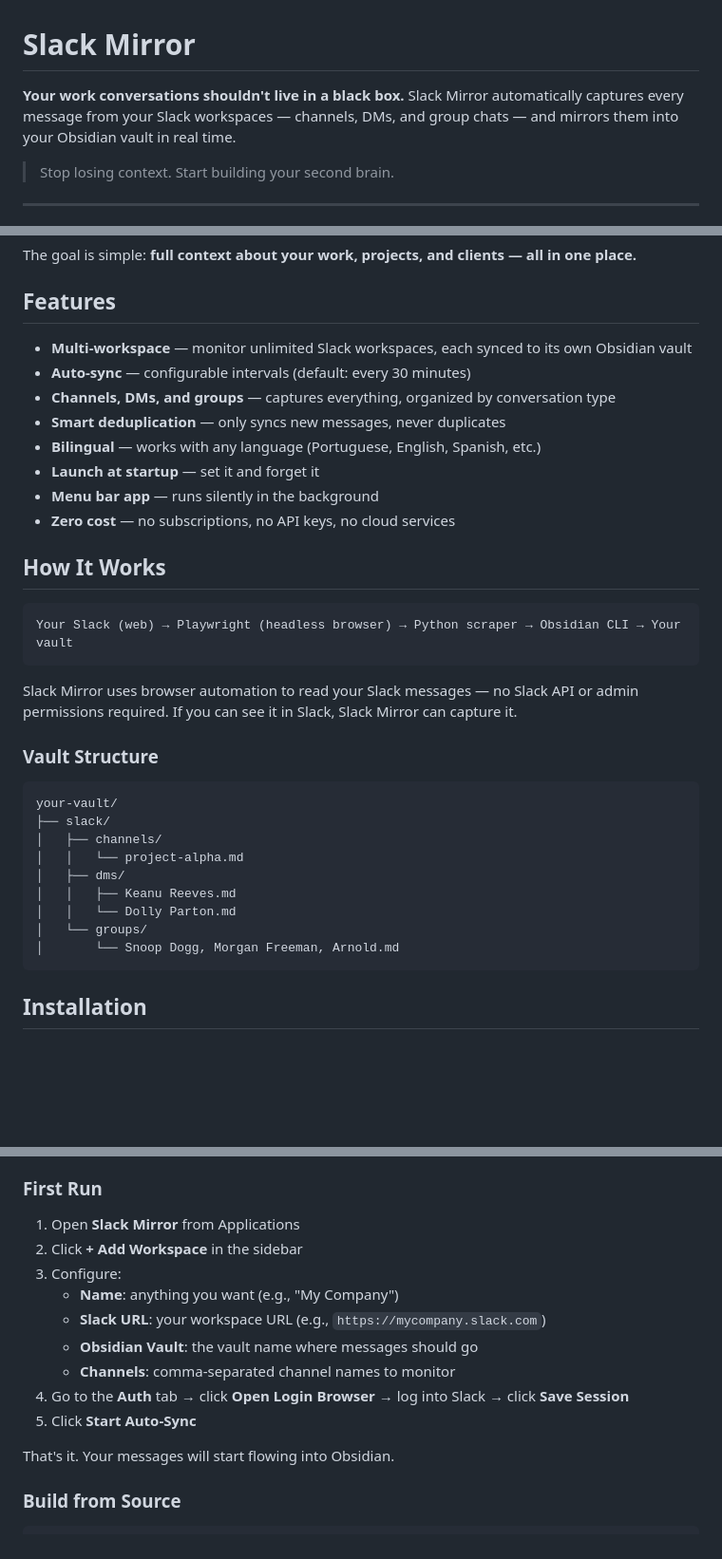
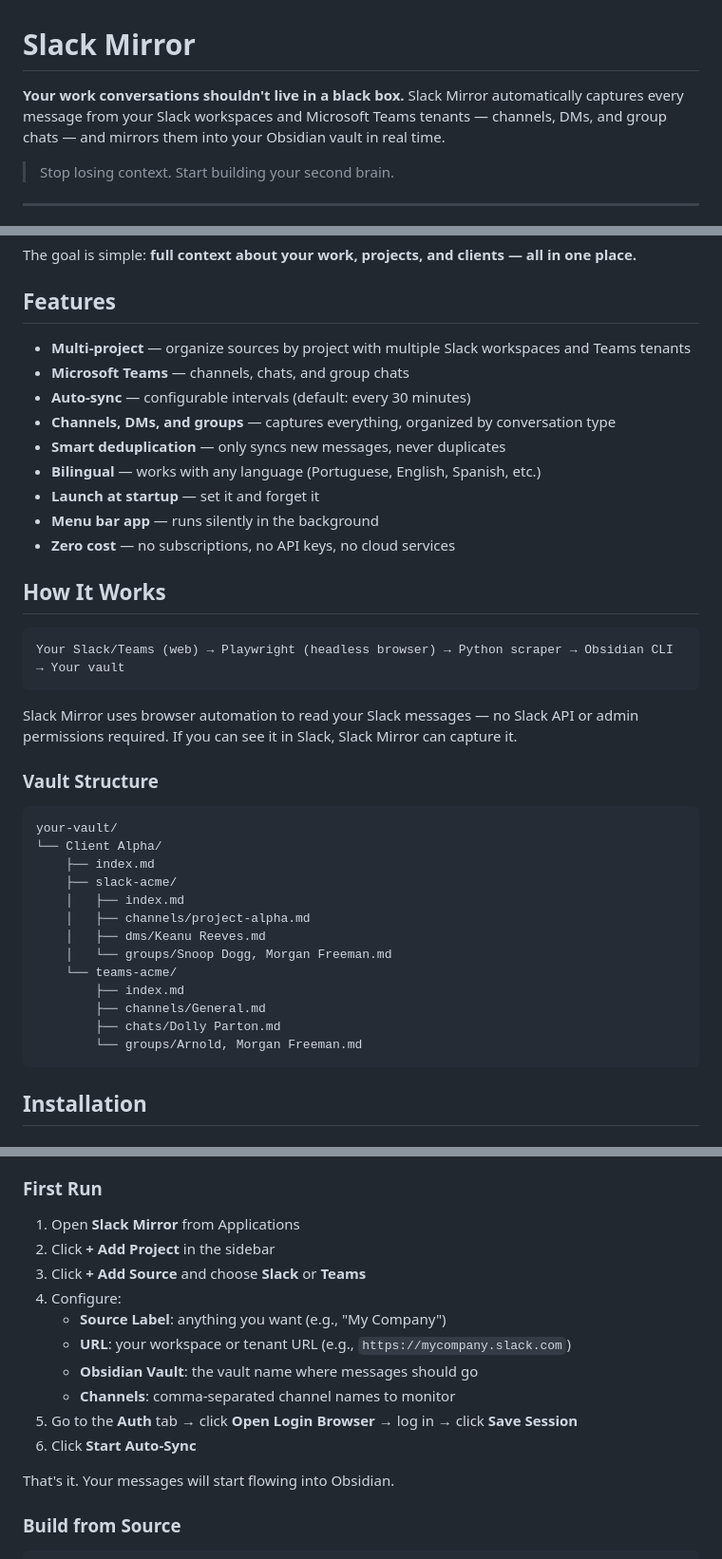
Before and after one commit to cadukiz/slack-mirror, a Markdown page: README.md, 3 parts joined by grey strips. Shown at 95% size. Rendered like a GitHub page; blank space fills up the shorter version.

Commit message:
docs: update README for multi-source projects and Teams support

````diff
--- a/README.md
+++ b/README.md
@@ -1,6 +1,6 @@
 # Slack Mirror
 
-**Your work conversations shouldn't live in a black box.** Slack Mirror automatically captures every message from your Slack workspaces — channels, DMs, and group chats — and mirrors them into your Obsidian vault in real time.
+**Your work conversations shouldn't live in a black box.** Slack Mirror automatically captures every message from your Slack workspaces and Microsoft Teams tenants — channels, DMs, and group chats — and mirrors them into your Obsidian vault in real time.
 
 > Stop losing context. Start building your second brain.
 
@@ -36,7 +36,8 @@ The goal is simple: **full context about your work, projects, and clients — al
 
 ## Features
 
-- **Multi-workspace** — monitor unlimited Slack workspaces, each synced to its own Obsidian vault
+- **Multi-project** — organize sources by project with multiple Slack workspaces and Teams tenants
+- **Microsoft Teams** — channels, chats, and group chats
 - **Auto-sync** — configurable intervals (default: every 30 minutes)
 - **Channels, DMs, and groups** — captures everything, organized by conversation type
 - **Smart deduplication** — only syncs new messages, never duplicates
@@ -48,7 +49,7 @@ The goal is simple: **full context about your work, projects, and clients — al
 ## How It Works
 
 ```
-Your Slack (web) → Playwright (headless browser) → Python scraper → Obsidian CLI → Your vault
+Your Slack/Teams (web) → Playwright (headless browser) → Python scraper → Obsidian CLI → Your vault
 ```
 
 Slack Mirror uses browser automation to read your Slack messages — no Slack API or admin permissions required. If you can see it in Slack, Slack Mirror can capture it.
@@ -57,14 +58,18 @@ Slack Mirror uses browser automation to read your Slack messages — no Slack AP
 
 ```
 your-vault/
-├── slack/
-│   ├── channels/
-│   │   └── project-alpha.md
-│   ├── dms/
-│   │   ├── Keanu Reeves.md
-│   │   └── Dolly Parton.md
-│   └── groups/
-│       └── Snoop Dogg, Morgan Freeman, Arnold.md
+└── Client Alpha/
+    ├── index.md
+    ├── slack-acme/
+    │   ├── index.md
+    │   ├── channels/project-alpha.md
+    │   ├── dms/Keanu Reeves.md
+    │   └── groups/Snoop Dogg, Morgan Freeman.md
+    └── teams-acme/
+        ├── index.md
+        ├── channels/General.md
+        ├── chats/Dolly Parton.md
+        └── groups/Arnold, Morgan Freeman.md
 ```
 
 ## Installation
@@ -84,14 +89,15 @@ Open the DMG and drag Slack Mirror to your Applications folder.
 ### First Run
 
 1. Open **Slack Mirror** from Applications
-2. Click **+ Add Workspace** in the sidebar
-3. Configure:
-   - **Name**: anything you want (e.g., "My Company")
-   - **Slack URL**: your workspace URL (e.g., `https://mycompany.slack.com`)
+2. Click **+ Add Project** in the sidebar
+3. Click **+ Add Source** and choose **Slack** or **Teams**
+4. Configure:
+   - **Source Label**: anything you want (e.g., "My Company")
+   - **URL**: your workspace or tenant URL (e.g., `https://mycompany.slack.com`)
    - **Obsidian Vault**: the vault name where messages should go
    - **Channels**: comma-separated channel names to monitor
-4. Go to the **Auth** tab → click **Open Login Browser** → log into Slack → click **Save Session**
-5. Click **Start Auto-Sync**
+5. Go to the **Auth** tab → click **Open Login Browser** → log in → click **Save Session**
+6. Click **Start Auto-Sync**
 
 That's it. Your messages will start flowing into Obsidian.
 
````
Also changed, not shown: other parts of README.md (+1 -1 lines).
